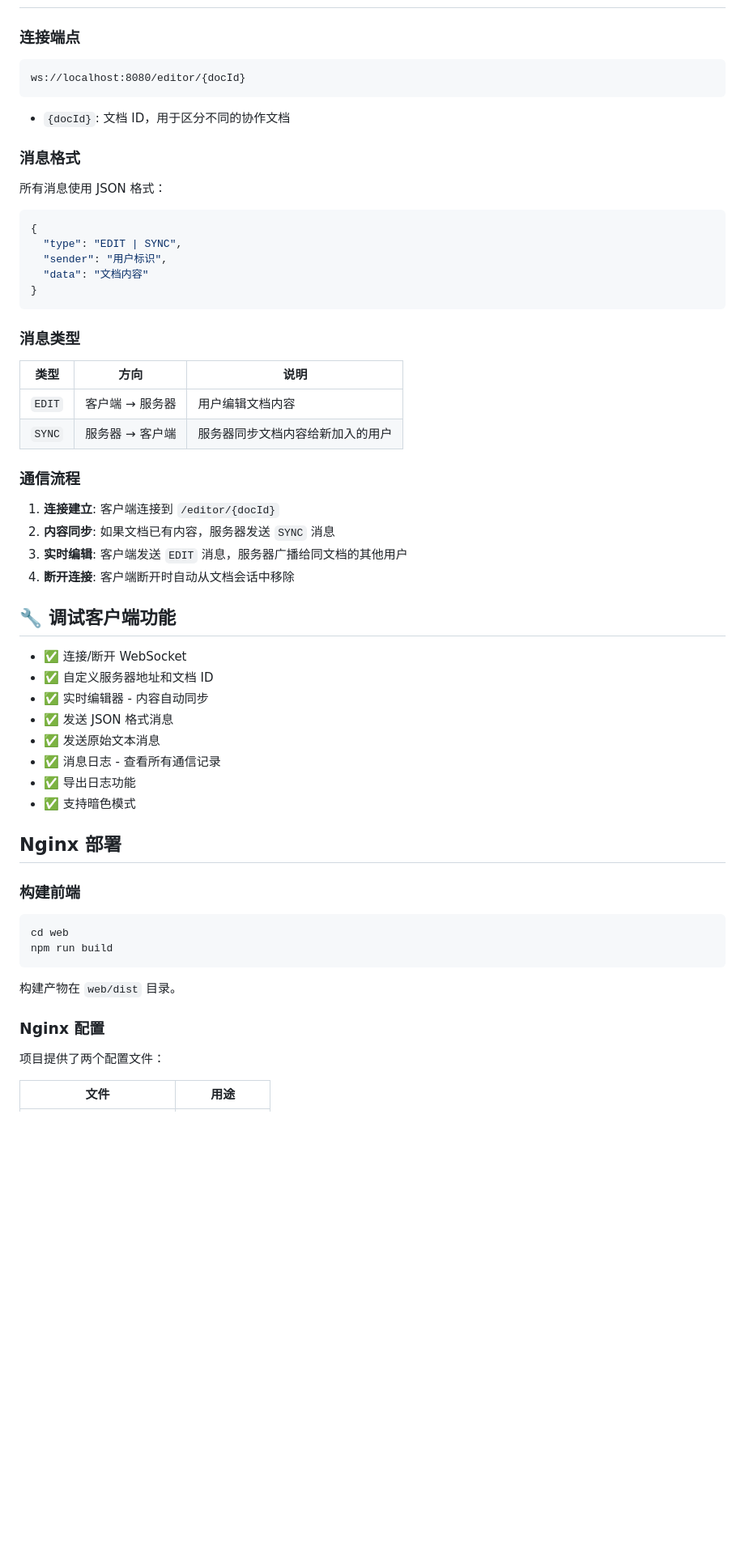
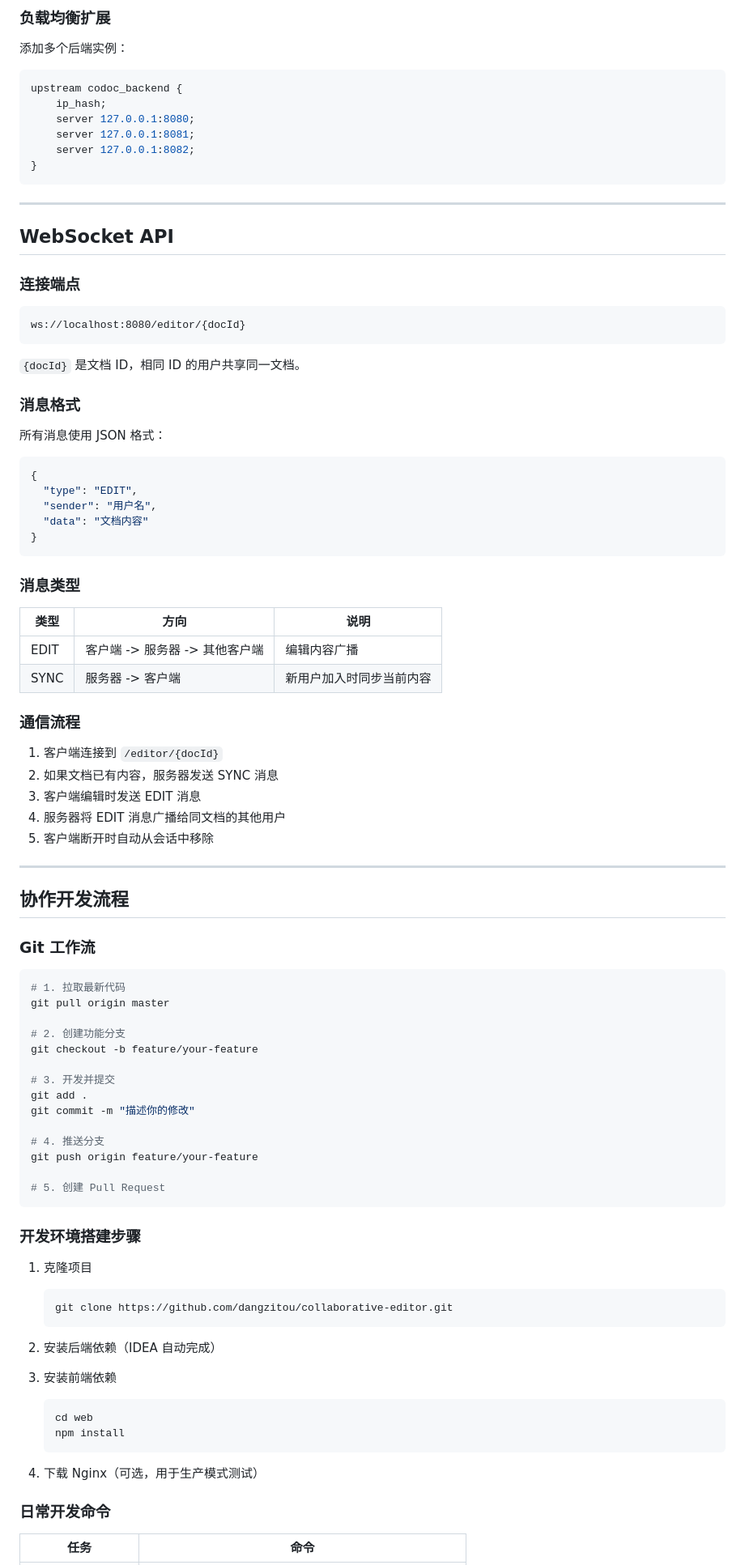
Before and after one commit to dangzitou/collaborative-editor, a Markdown page: README.md, the part around one of its changes. Shown at 81% size. GitHub-like rendering; blank space fills up the shorter version.

````diff
--- a/README.md
+++ b/README.md
@@ -59,3 +330,19 @@ npm run dev
+### 负载均衡扩展
+
+添加多个后端实例：
+
+```nginx
+upstream codoc_backend {
+    ip_hash;
+    server 127.0.0.1:8080;
+    server 127.0.0.1:8081;
+    server 127.0.0.1:8082;
+}
+```
+
+---
+
+## WebSocket API
 
 ### 连接端点
 
@@ -63,7 +350,7 @@ npm run dev
 ws://localhost:8080/editor/{docId}
 ```
 
-- `{docId}`: 文档 ID，用于区分不同的协作文档
+`{docId}` 是文档 ID，相同 ID 的用户共享同一文档。
 
 ### 消息格式
 
@@ -71,8 +358,8 @@ ws://localhost:8080/editor/{docId}
 
 ```json
 {
-  "type": "EDIT | SYNC",
-  "sender": "用户标识",
+  "type": "EDIT",
+  "sender": "用户名",
   "data": "文档内容"
 }
 ```
@@ -81,41 +368,58 @@ ws://localhost:8080/editor/{docId}
 
 | 类型 | 方向 | 说明 |
 |------|------|------|
-| `EDIT` | 客户端 → 服务器 | 用户编辑文档内容 |
-| `SYNC` | 服务器 → 客户端 | 服务器同步文档内容给新加入的用户 |
+| EDIT | 客户端 -> 服务器 -> 其他客户端 | 编辑内容广播 |
+| SYNC | 服务器 -> 客户端 | 新用户加入时同步当前内容 |
 
 ### 通信流程
 
-1. **连接建立**: 客户端连接到 `/editor/{docId}`
-2. **内容同步**: 如果文档已有内容，服务器发送 `SYNC` 消息
-3. **实时编辑**: 客户端发送 `EDIT` 消息，服务器广播给同文档的其他用户
-4. **断开连接**: 客户端断开时自动从文档会话中移除
+1. 客户端连接到 `/editor/{docId}`
+2. 如果文档已有内容，服务器发送 SYNC 消息
+3. 客户端编辑时发送 EDIT 消息
+4. 服务器将 EDIT 消息广播给同文档的其他用户
+5. 客户端断开时自动从会话中移除
 
-## 🔧 调试客户端功能
+---
 
-- ✅ 连接/断开 WebSocket
-- ✅ 自定义服务器地址和文档 ID
-- ✅ 实时编辑器 - 内容自动同步
-- ✅ 发送 JSON 格式消息
-- ✅ 发送原始文本消息
-- ✅ 消息日志 - 查看所有通信记录
-- ✅ 导出日志功能
-- ✅ 支持暗色模式
+## 协作开发流程
 
-## Nginx 部署
-
-### 构建前端
+### Git 工作流
 
 ```bash
-cd web
-npm run build
+# 1. 拉取最新代码
+git pull origin master
+
+# 2. 创建功能分支
+git checkout -b feature/your-feature
+
+# 3. 开发并提交
+git add .
+git commit -m "描述你的修改"
+
+# 4. 推送分支
+git push origin feature/your-feature
+
+# 5. 创建 Pull Request
 ```
 
-构建产物在 `web/dist` 目录。
+### 开发环境搭建步骤
 
-### Nginx 配置
+1. 克隆项目
+   ```bash
+   git clone https://github.com/dangzitou/collaborative-editor.git
+   ```
 
-项目提供了两个配置文件：
+2. 安装后端依赖（IDEA 自动完成）
 
-| 文件 | 用途 |
+3. 安装前端依赖
+   ```bash
+   cd web
+   npm install
+   ```
+
+4. 下载 Nginx（可选，用于生产模式测试）
+
+### 日常开发命令
+
+| 任务 | 命令 |
 |------|------|
````
Also changed, not shown: other parts of README.md (+306 -91 lines).
